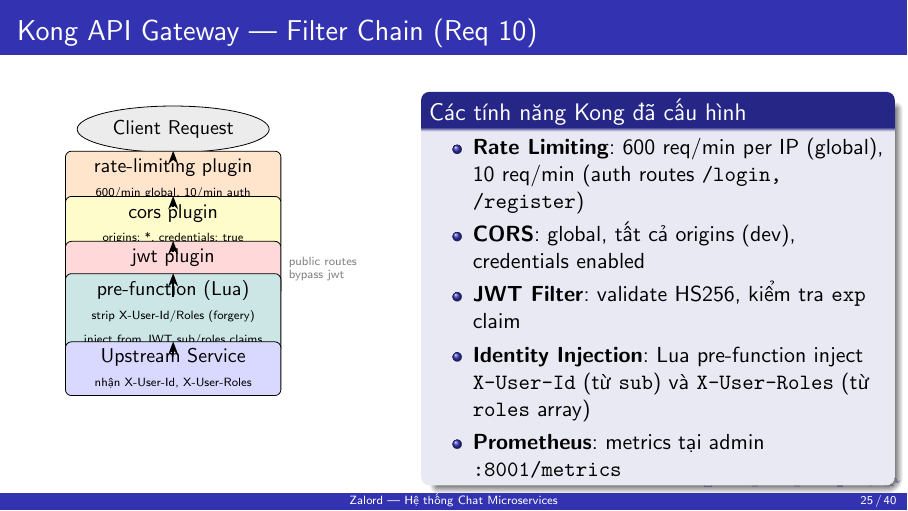
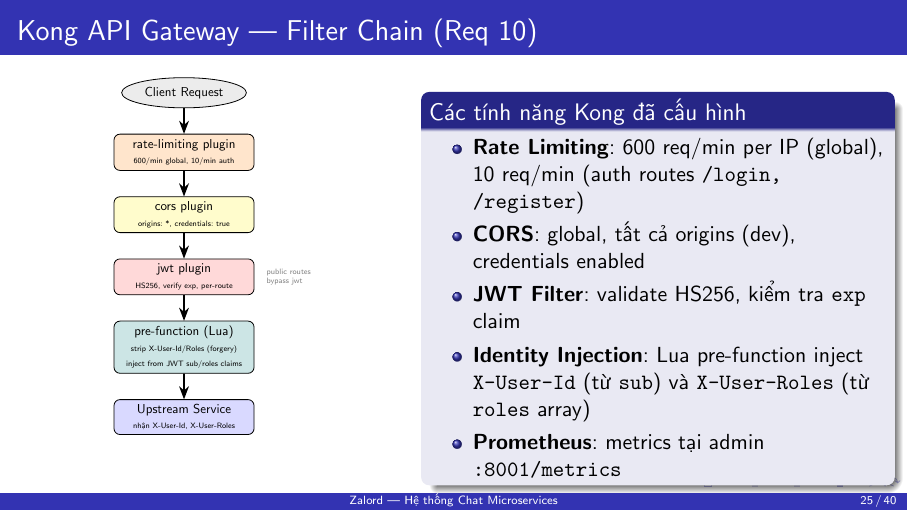
Before and after one commit to thinh0704hcm/zalord, LaTeX slides (slides.tex): page 25 of 40. Compiled offline with pdfLaTeX.

Commit message:
docs: refine req 10 page 1

```diff
--- a/slides.tex
+++ b/slides.tex
@@ -764,19 +764,21 @@
 \begin{columns}[T]
 \column{0.45\textwidth}
 \begin{center}
+\vspace{-0.5cm}
 \begin{tikzpicture}[
   plug/.style={rectangle, draw, rounded corners=3pt, font=\small,
-               align=center, minimum width=3.8cm, minimum height=0.65cm},
+               align=center, minimum width=3.8cm, minimum height=0.6cm},
   arr/.style={->, >=Stealth, thick},
-  scale=0.88
+  node distance=0.7cm,
+  scale=0.65, transform shape
 ]
-\node[draw, ellipse, fill=gray!15, font=\small] (cli) at (0, 7.2) {Client Request};
+\node[draw, ellipse, fill=gray!15, font=\small] (cli) {Client Request};
 
-\node[plug, fill=orange!20] (rl)   at (0, 6.2) {rate-limiting plugin\\{\tiny 600/min global, 10/min auth}};
-\node[plug, fill=yellow!20] (cors) at (0, 5.3) {cors plugin\\{\tiny origins: *, credentials: true}};
-\node[plug, fill=red!15]    (jwt)  at (0, 4.4) {jwt plugin\\{\tiny HS256, verify exp, per-route}};
-\node[plug, fill=teal!20]   (lua)  at (0, 3.5) {pre-function (Lua)\\{\tiny strip X-User-Id/Roles (forgery)}\\{\tiny inject from JWT sub/roles claims}};
-\node[plug, fill=blue!15]   (up)   at (0, 2.4) {Upstream Service\\{\tiny nhận X-User-Id, X-User-Roles}};
+\node[plug, fill=orange!20, below=of cli] (rl) {rate-limiting plugin\\{\tiny 600/min global, 10/min auth}};
+\node[plug, fill=yellow!20, below=of rl] (cors) {cors plugin\\{\tiny origins: *, credentials: true}};
+\node[plug, fill=red!15, below=of cors] (jwt) {jwt plugin\\{\tiny HS256, verify exp, per-route}};
+\node[plug, fill=teal!20, below=of jwt] (lua) {pre-function (Lua)\\{\tiny strip X-User-Id/Roles (forgery)}\\{\tiny inject from JWT sub/roles claims}};
+\node[plug, fill=blue!15, below=of lua] (up) {Upstream Service\\{\tiny nhận X-User-Id, X-User-Roles}};
 
 \draw[arr] (cli)  -- (rl);
 \draw[arr] (rl)   -- (cors);
```
Also changed, not shown: slides.pdf, slides.tex (2 more changed lines).
